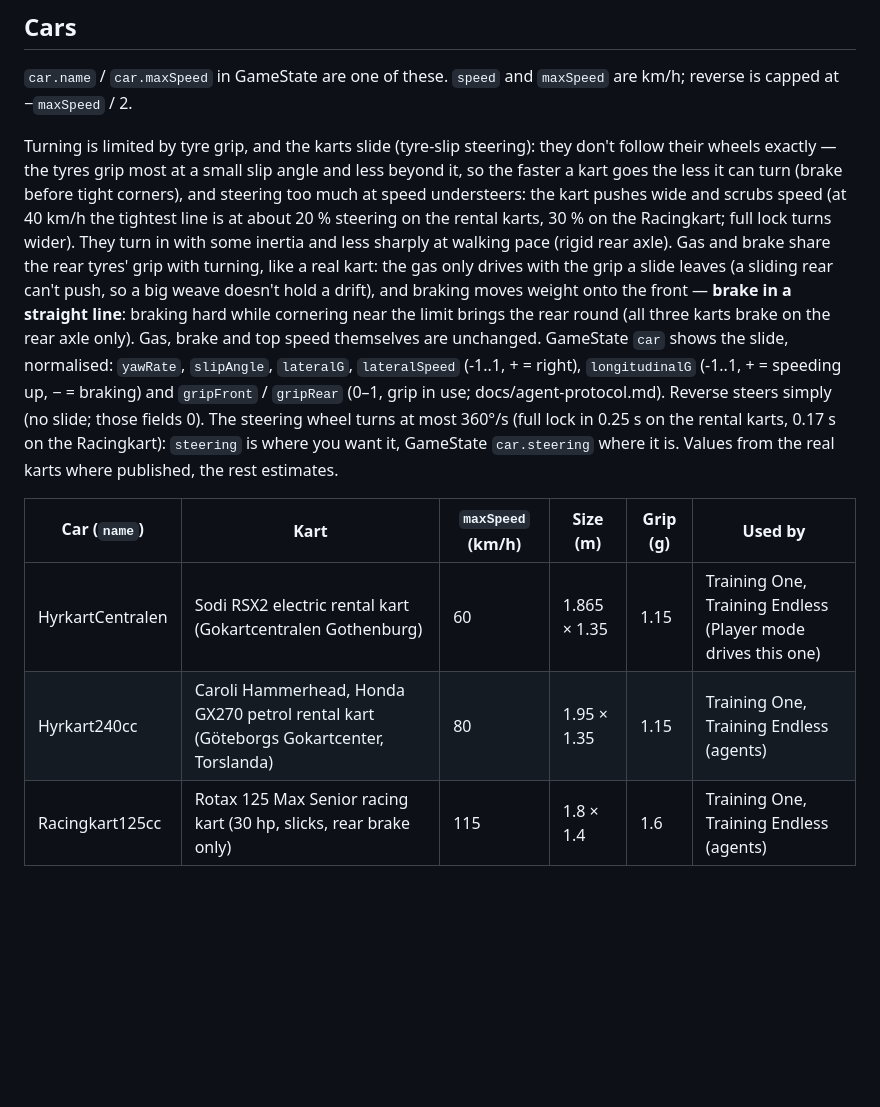
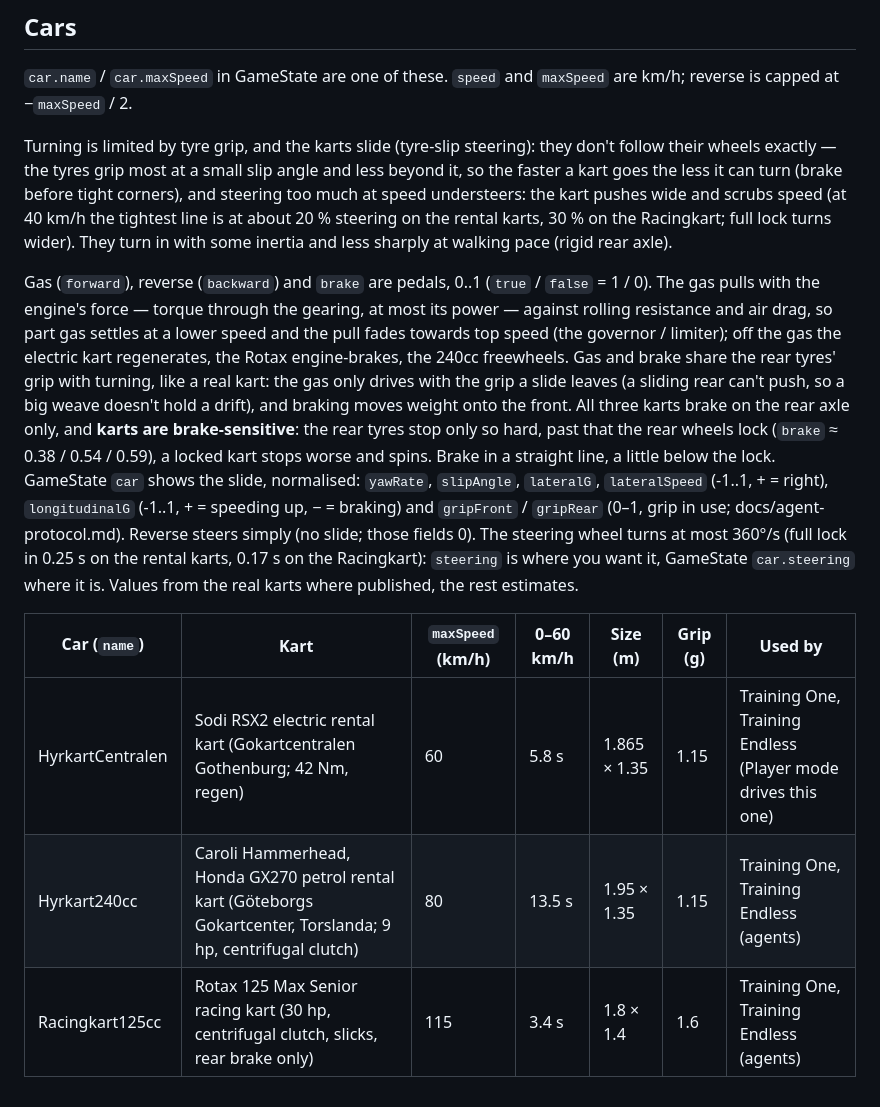
Before and after one commit to RamboRoland/formulai, a Markdown page: README.md, the part around the change. Rendered like a GitHub page; blank space fills up the shorter version.

Commit message:
docs: analog pedals and brake-sensitive karts

```diff
--- a/README.md
+++ b/README.md
@@ -347,13 +347,22 @@ it can turn (brake before tight corners), and steering too much at speed
 understeers: the kart pushes wide and scrubs speed (at 40 km/h the
 tightest line is at about 20 % steering on the rental karts, 30 % on the
 Racingkart; full lock turns wider). They turn in with some inertia and
-less sharply at walking pace (rigid rear axle). Gas and brake share the
-rear tyres' grip with turning, like a real kart: the gas only drives with
-the grip a slide leaves (a sliding rear can't push, so a big weave doesn't
-hold a drift), and braking moves weight onto the front — **brake in a
-straight line**: braking hard while cornering near the limit brings the
-rear round (all three karts brake on the rear axle only). Gas, brake and
-top speed themselves are unchanged. GameState `car` shows
+less sharply at walking pace (rigid rear axle).
+
+Gas (`forward`), reverse (`backward`) and `brake` are pedals, 0..1
+(`true` / `false` = 1 / 0). The gas pulls with the engine's force —
+torque through the gearing, at most its power — against rolling
+resistance and air drag, so part gas settles at a lower speed and the
+pull fades towards top speed (the governor / limiter); off the gas the
+electric kart regenerates, the Rotax engine-brakes, the 240cc
+freewheels. Gas and brake share the rear tyres' grip with turning, like
+a real kart: the gas only drives with the grip a slide leaves (a sliding
+rear can't push, so a big weave doesn't hold a drift), and braking moves
+weight onto the front. All three karts brake on the rear axle only, and
+**karts are brake-sensitive**: the rear tyres stop only so hard, past
+that the rear wheels lock (`brake` ≈ 0.38 / 0.54 / 0.59), a locked kart
+stops worse and spins. Brake in a straight line, a little below the
+lock. GameState `car` shows
 the slide, normalised: `yawRate`, `slipAngle`, `lateralG`,
 `lateralSpeed` (-1..1, + = right), `longitudinalG` (-1..1, + = speeding
 up, − = braking) and `gripFront` / `gripRear` (0–1,
@@ -363,8 +372,8 @@ the rental karts, 0.17 s on the Racingkart): `steering` is where you
 want it, GameState `car.steering` where it is. Values from the real karts
 where published, the rest estimates.
 
-| Car (`name`) | Kart | `maxSpeed` (km/h) | Size (m) | Grip (g) | Used by |
-|---|---|---|---|---|---|
-| HyrkartCentralen | Sodi RSX2 electric rental kart (Gokartcentralen Gothenburg) | 60 | 1.865 × 1.35 | 1.15 | Training One, Training Endless (Player mode drives this one) |
-| Hyrkart240cc | Caroli Hammerhead, Honda GX270 petrol rental kart (Göteborgs Gokartcenter, Torslanda) | 80 | 1.95 × 1.35 | 1.15 | Training One, Training Endless (agents) |
-| Racingkart125cc | Rotax 125 Max Senior racing kart (30 hp, slicks, rear brake only) | 115 | 1.8 × 1.4 | 1.6 | Training One, Training Endless (agents) |
+| Car (`name`) | Kart | `maxSpeed` (km/h) | 0–60 km/h | Size (m) | Grip (g) | Used by |
+|---|---|---|---|---|---|---|
+| HyrkartCentralen | Sodi RSX2 electric rental kart (Gokartcentralen Gothenburg; 42 Nm, regen) | 60 | 5.8 s | 1.865 × 1.35 | 1.15 | Training One, Training Endless (Player mode drives this one) |
+| Hyrkart240cc | Caroli Hammerhead, Honda GX270 petrol rental kart (Göteborgs Gokartcenter, Torslanda; 9 hp, centrifugal clutch) | 80 | 13.5 s | 1.95 × 1.35 | 1.15 | Training One, Training Endless (agents) |
+| Racingkart125cc | Rotax 125 Max Senior racing kart (30 hp, centrifugal clutch, slicks, rear brake only) | 115 | 3.4 s | 1.8 × 1.4 | 1.6 | Training One, Training Endless (agents) |
```
Also changed, not shown: docs/agent-protocol.md (+21 -8 lines).
